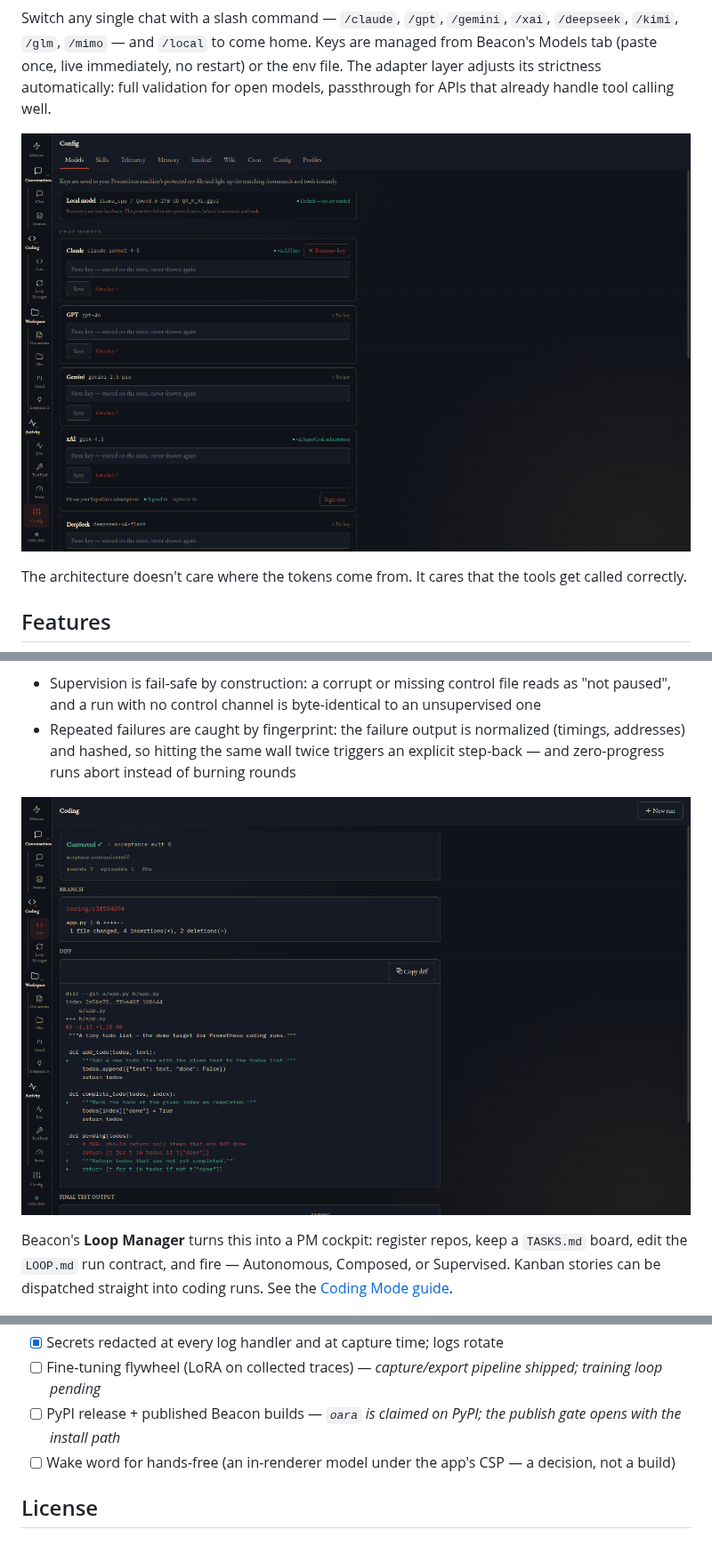
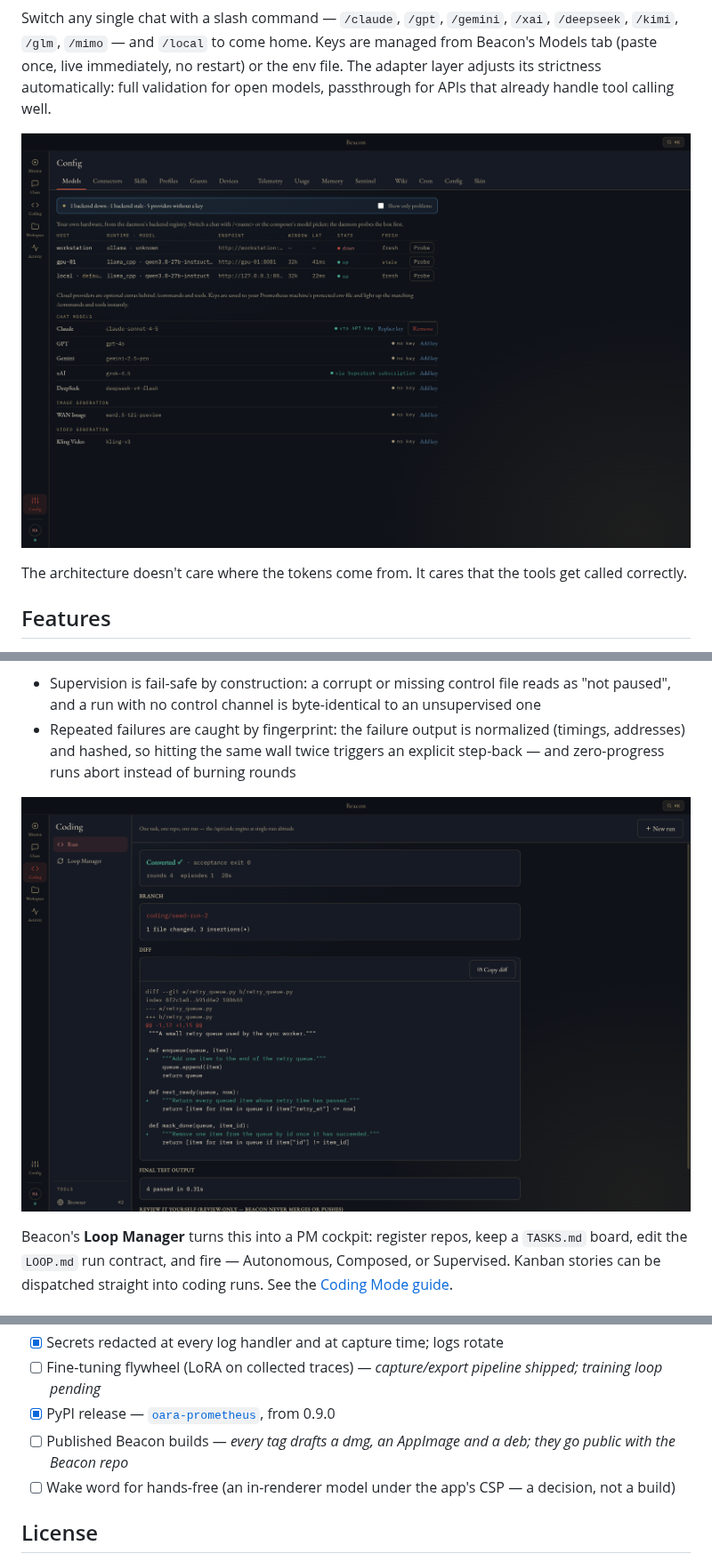
Before and after one commit to OAraLabs/Prometheus, a Markdown page: README.md, 3 parts joined by grey strips. Shown at 89% size. GitHub-like rendering; pictures changed too: docs/assets/shots/extra-models-tab.png, docs/assets/shots/run-2-artifact.png.

```diff
--- a/README.md
+++ b/README.md
@@ -646,7 +661,8 @@ prometheus/
 - [ ] Beacon: attach to running coding runs, pause/inject/resume from the UI — *the daemon endpoints exist; the UI does not call them*
 - [x] Secrets redacted at every log handler and at capture time; logs rotate
 - [ ] Fine-tuning flywheel (LoRA on collected traces) — *capture/export pipeline shipped; training loop pending*
-- [ ] PyPI release + published Beacon builds — *`oara` is claimed on PyPI; the publish gate opens with the install path*
+- [x] PyPI release — [`oara-prometheus`](https://pypi.org/project/oara-prometheus/), from 0.9.0
+- [ ] Published Beacon builds — *every tag drafts a dmg, an AppImage and a deb; they go public with the Beacon repo*
 - [ ] Wake word for hands-free (an in-renderer model under the app's CSP — a decision, not a build)
 
 ## License
```
Also changed, not shown: other parts of README.md (+28 -13 lines), docs/guide/beacon.md (+1 -1 lines), docs/guide/install.md (+17 -4 lines), docs/assets/shots/chat-5-reply-done.png, docs/assets/shots/loop-2-live.png, docs/assets/shots/panel-documents-redlines.png.
